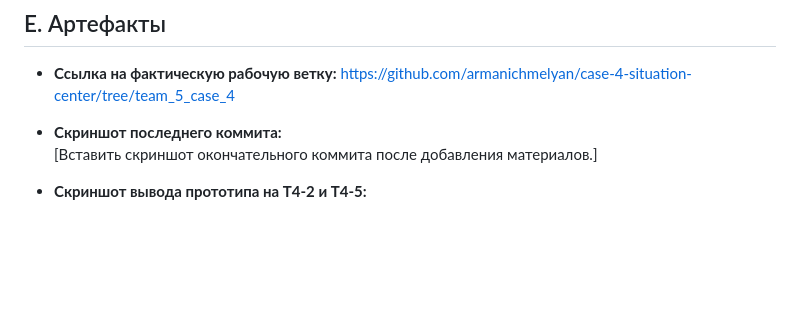
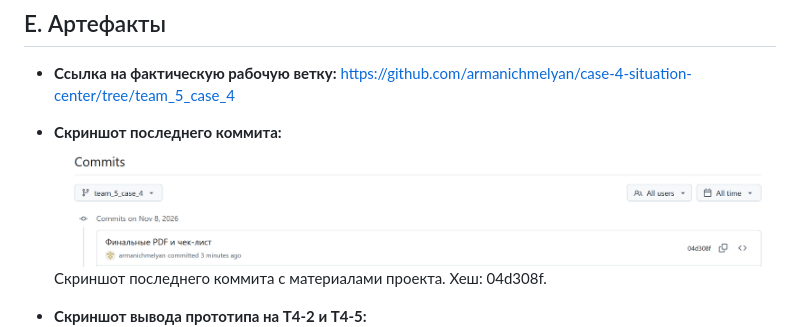
Before and after one commit to armanichmelyan/case-4-situation-center, a Markdown page: 06_приложение.md, the part around the change. Drawn GitHub-style; pictures changed too: commit.png (added); blank space fills up the shorter version.

Commit message:
Добавлен скриншот коммита

```diff
--- a/06_приложение.md
+++ b/06_приложение.md
@@ -324,7 +324,8 @@ severity = WARNING
 - **Ссылка на фактическую рабочую ветку:** https://github.com/armanichmelyan/case-4-situation-center/tree/team_5_case_4
 
 - **Скриншот последнего коммита:**
-  [Вставить скриншот окончательного коммита после добавления материалов.]
+![Последний коммит](commit.png)
+Скриншот последнего коммита с материалами проекта. Хеш: 04d308f.
 
 - **Скриншот вывода прототипа на T4-2 и T4-5:**
 ![Демонстрация T4-2 и T4-5](demo.png)
```
Also changed, not shown: 1 other file.
